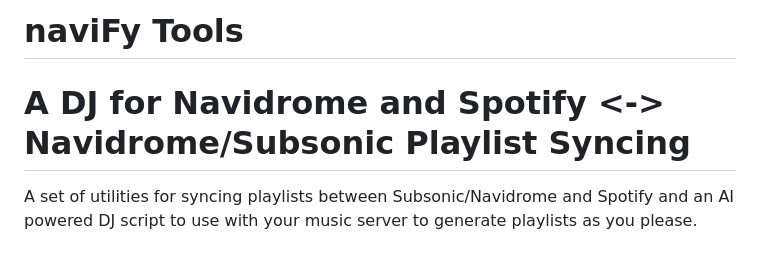
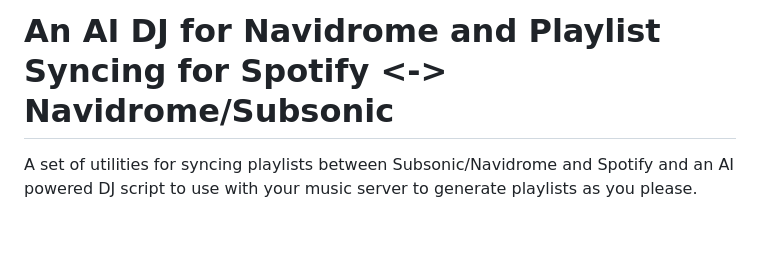
Before and after one commit to rohituteja/naviFyTools, a Markdown page: README.md, the part around the change. Rendered like a GitHub page.

```diff
--- a/README.md
+++ b/README.md
@@ -1,5 +1,4 @@
-# naviFy Tools
-# A DJ for Navidrome and Spotify <-> Navidrome/Subsonic Playlist Syncing
+# An AI DJ for Navidrome and Playlist Syncing for Spotify <-> Navidrome/Subsonic
 
 A set of utilities for syncing playlists between Subsonic/Navidrome and Spotify and an AI powered DJ script to use with your music server to generate playlists as you please.
 
```
